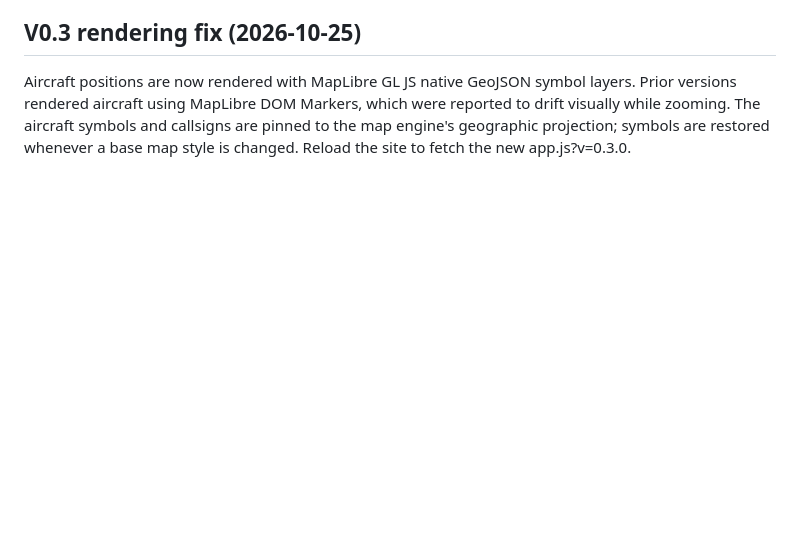
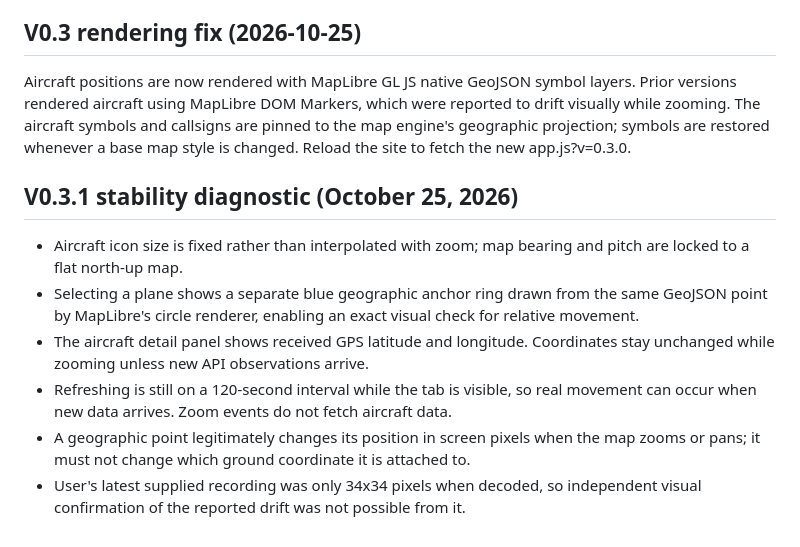
Before and after one commit to XproTN-dev/radarx, a Markdown page: README.md, the part around the change. Drawn GitHub-style; blank space fills up the shorter version.

Commit message:
Document RadarX v0.3.1 geographic-anchor zoom diagnostic

```diff
--- a/README.md
+++ b/README.md
@@ -52,3 +52,11 @@ Rendering: MapLibre GL JS.
 
 ## V0.3 rendering fix (2026-10-25)
 Aircraft positions are now rendered with MapLibre GL JS native GeoJSON symbol layers. Prior versions rendered aircraft using MapLibre DOM Markers, which were reported to drift visually while zooming. The aircraft symbols and callsigns are pinned to the map engine's geographic projection; symbols are restored whenever a base map style is changed. Reload the site to fetch the new app.js?v=0.3.0.
+
+## V0.3.1 stability diagnostic (October 25, 2026)
+- Aircraft icon size is fixed rather than interpolated with zoom; map bearing and pitch are locked to a flat north-up map.
+- Selecting a plane shows a separate blue geographic anchor ring drawn from the same GeoJSON point by MapLibre's circle renderer, enabling an exact visual check for relative movement.
+- The aircraft detail panel shows received GPS latitude and longitude. Coordinates stay unchanged while zooming unless new API observations arrive.
+- Refreshing is still on a 120-second interval while the tab is visible, so real movement can occur when new data arrives. Zoom events do not fetch aircraft data.
+- A geographic point legitimately changes its position in screen pixels when the map zooms or pans; it must not change which ground coordinate it is attached to.
+- User's latest supplied recording was only 34x34 pixels when decoded, so independent visual confirmation of the reported drift was not possible from it.
```
